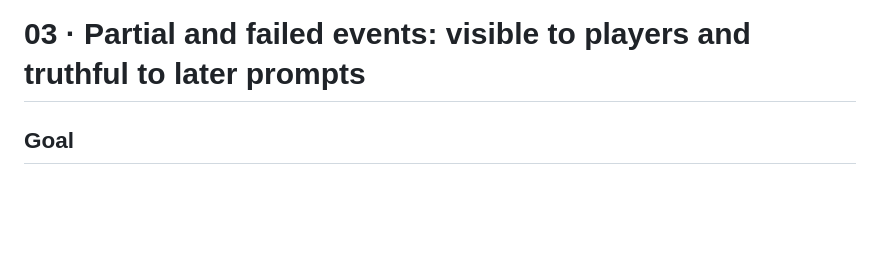
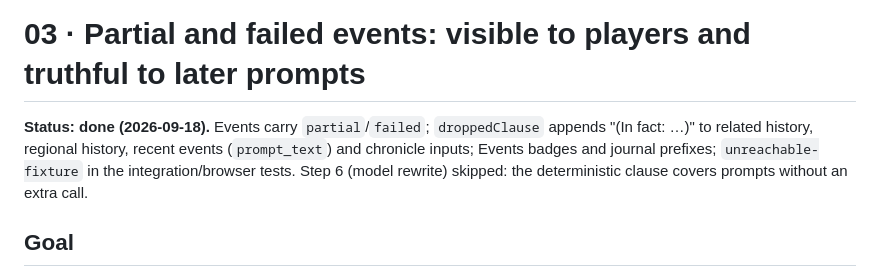
Before and after one commit to rafaelfrancisco-dev/LocalHistoria, a Markdown page: plans/03-partial-failed-events.md, the part around the change. Rendered like a GitHub page; blank space fills up the shorter version.

Commit message:
Mark plan 03 done
Co-Authored-By: Claude Opus 5 <noreply@anthropic.com>

```diff
--- a/plans/03-partial-failed-events.md
+++ b/plans/03-partial-failed-events.md
@@ -1,4 +1,6 @@
 # 03 · Partial and failed events: visible to players and truthful to later prompts
+
+**Status: done (2026-09-18).** Events carry `partial`/`failed`; `droppedClause` appends "(In fact: …)" to related history, regional history, recent events (`prompt_text`) and chronicle inputs; Events badges and journal prefixes; `unreachable-fixture` in the integration/browser tests. Step 6 (model rewrite) skipped: the deterministic clause covers prompts without an extra call.
 
 ## Goal
 When C++ drops one or all operations of an event, the player sees it, and later prompts read what actually
```
